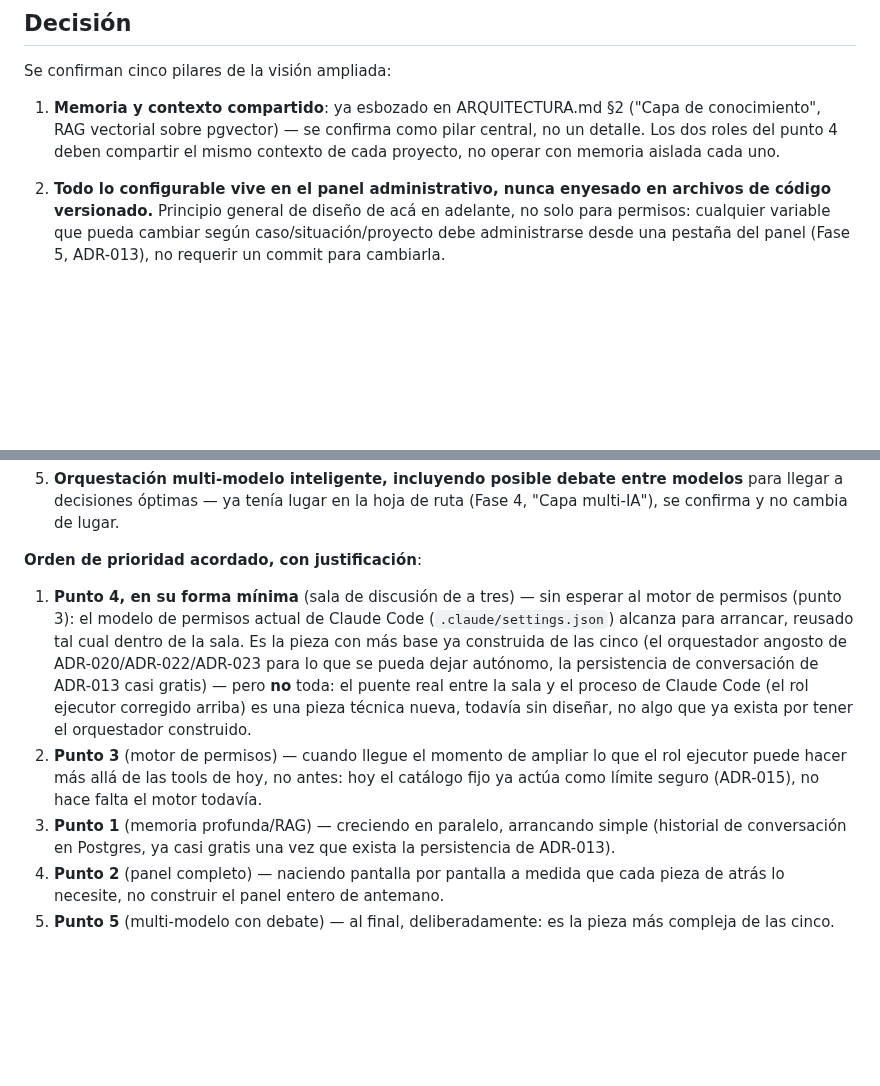
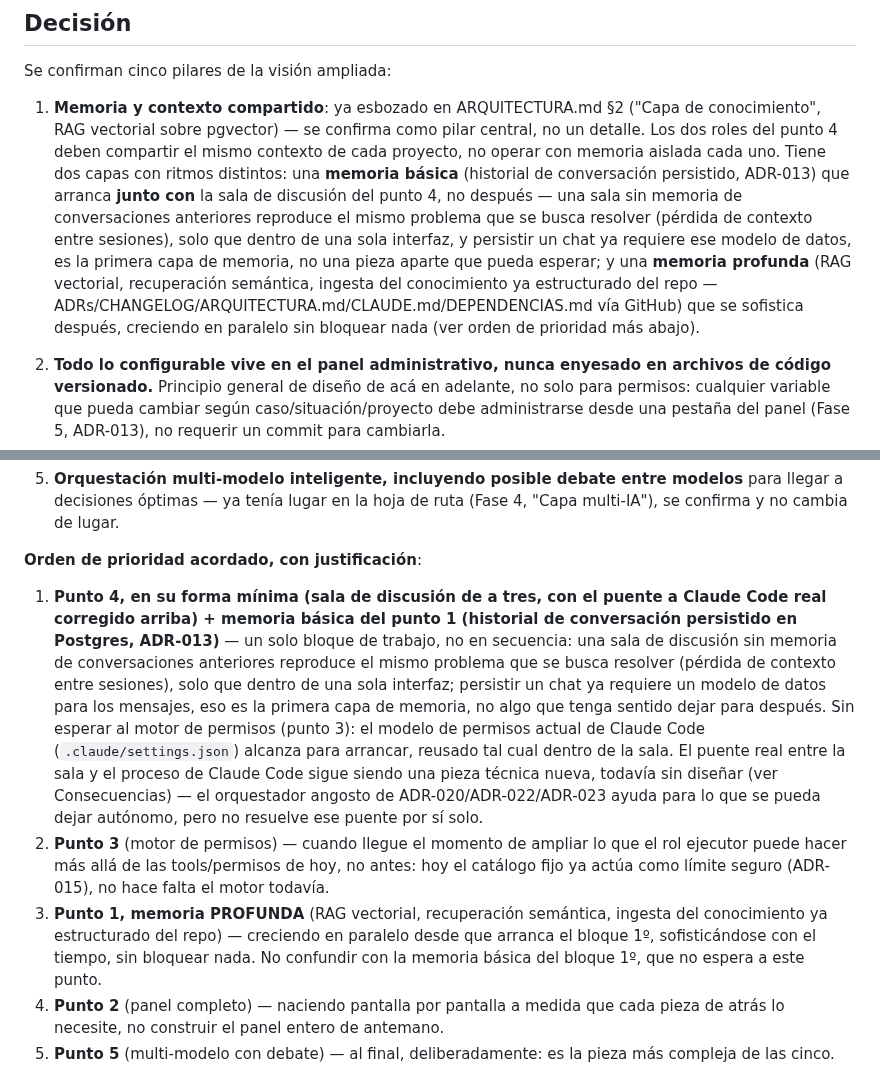
Before and after one commit to racetech-22/ia-central, a Markdown page: docs/decisiones/ADR-024-vision-ampliada-multi-proyecto.md, 2 parts joined by grey strips. Drawn GitHub-style; blank space fills up the shorter version.

```diff
--- a/docs/decisiones/ADR-024-vision-ampliada-multi-proyecto.md
+++ b/docs/decisiones/ADR-024-vision-ampliada-multi-proyecto.md
@@ -15,7 +15,7 @@ Esta ADR fija la **visión y el orden de prioridad**, no el diseño técnico de
 
 Se confirman cinco pilares de la visión ampliada:
 
-1. **Memoria y contexto compartido**: ya esbozado en ARQUITECTURA.md §2 ("Capa de conocimiento", RAG vectorial sobre pgvector) — se confirma como pilar central, no un detalle. Los dos roles del punto 4 deben compartir el mismo contexto de cada proyecto, no operar con memoria aislada cada uno.
+1. **Memoria y contexto compartido**: ya esbozado en ARQUITECTURA.md §2 ("Capa de conocimiento", RAG vectorial sobre pgvector) — se confirma como pilar central, no un detalle. Los dos roles del punto 4 deben compartir el mismo contexto de cada proyecto, no operar con memoria aislada cada uno. Tiene dos capas con ritmos distintos: una **memoria básica** (historial de conversación persistido, ADR-013) que arranca **junto con** la sala de discusión del punto 4, no después — una sala sin memoria de conversaciones anteriores reproduce el mismo problema que se busca resolver (pérdida de contexto entre sesiones), solo que dentro de una sola interfaz, y persistir un chat ya requiere ese modelo de datos, es la primera capa de memoria, no una pieza aparte que pueda esperar; y una **memoria profunda** (RAG vectorial, recuperación semántica, ingesta del conocimiento ya estructurado del repo — ADRs/CHANGELOG/ARQUITECTURA.md/CLAUDE.md/DEPENDENCIAS.md vía GitHub) que se sofistica después, creciendo en paralelo sin bloquear nada (ver orden de prioridad más abajo).
 
 2. **Todo lo configurable vive en el panel administrativo, nunca enyesado en archivos de código versionado.** Principio general de diseño de acá en adelante, no solo para permisos: cualquier variable que pueda cambiar según caso/situación/proyecto debe administrarse desde una pestaña del panel (Fase 5, ADR-013), no requerir un commit para cambiarla.
 
@@ -29,9 +29,9 @@ Se confirman cinco pilares de la visión ampliada:
 
 **Orden de prioridad acordado, con justificación**:
 
-1. **Punto 4, en su forma mínima** (sala de discusión de a tres) — sin esperar al motor de permisos (punto 3): el modelo de permisos actual de Claude Code (`.claude/settings.json`) alcanza para arrancar, reusado tal cual dentro de la sala. Es la pieza con más base ya construida de las cinco (el orquestador angosto de ADR-020/ADR-022/ADR-023 para lo que se pueda dejar autónomo, la persistencia de conversación de ADR-013 casi gratis) — pero **no** toda: el puente real entre la sala y el proceso de Claude Code (el rol ejecutor corregido arriba) es una pieza técnica nueva, todavía sin diseñar, no algo que ya exista por tener el orquestador construido.
-2. **Punto 3** (motor de permisos) — cuando llegue el momento de ampliar lo que el rol ejecutor puede hacer más allá de las tools de hoy, no antes: hoy el catálogo fijo ya actúa como límite seguro (ADR-015), no hace falta el motor todavía.
-3. **Punto 1** (memoria profunda/RAG) — creciendo en paralelo, arrancando simple (historial de conversación en Postgres, ya casi gratis una vez que exista la persistencia de ADR-013).
+1. **Punto 4, en su forma mínima (sala de discusión de a tres, con el puente a Claude Code real corregido arriba) + memoria básica del punto 1 (historial de conversación persistido en Postgres, ADR-013)** — un solo bloque de trabajo, no en secuencia: una sala de discusión sin memoria de conversaciones anteriores reproduce el mismo problema que se busca resolver (pérdida de contexto entre sesiones), solo que dentro de una sola interfaz; persistir un chat ya requiere un modelo de datos para los mensajes, eso es la primera capa de memoria, no algo que tenga sentido dejar para después. Sin esperar al motor de permisos (punto 3): el modelo de permisos actual de Claude Code (`.claude/settings.json`) alcanza para arrancar, reusado tal cual dentro de la sala. El puente real entre la sala y el proceso de Claude Code sigue siendo una pieza técnica nueva, todavía sin diseñar (ver Consecuencias) — el orquestador angosto de ADR-020/ADR-022/ADR-023 ayuda para lo que se pueda dejar autónomo, pero no resuelve ese puente por sí solo.
+2. **Punto 3** (motor de permisos) — cuando llegue el momento de ampliar lo que el rol ejecutor puede hacer más allá de las tools/permisos de hoy, no antes: hoy el catálogo fijo ya actúa como límite seguro (ADR-015), no hace falta el motor todavía.
+3. **Punto 1, memoria PROFUNDA** (RAG vectorial, recuperación semántica, ingesta del conocimiento ya estructurado del repo) — creciendo en paralelo desde que arranca el bloque 1º, sofisticándose con el tiempo, sin bloquear nada. No confundir con la memoria básica del bloque 1º, que no espera a este punto.
 4. **Punto 2** (panel completo) — naciendo pantalla por pantalla a medida que cada pieza de atrás lo necesite, no construir el panel entero de antemano.
 5. **Punto 5** (multi-modelo con debate) — al final, deliberadamente: es la pieza más compleja de las cinco.
 
```
Also changed, not shown: ARQUITECTURA.md (+4 -4 lines), CHANGELOG.md (+1 -0 lines).
